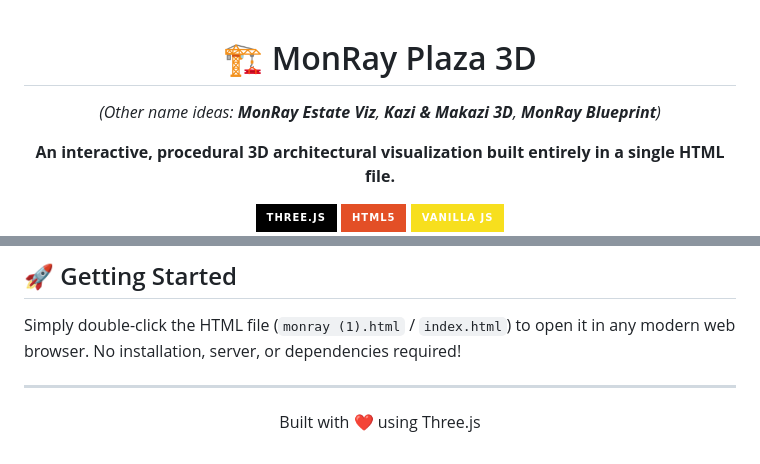
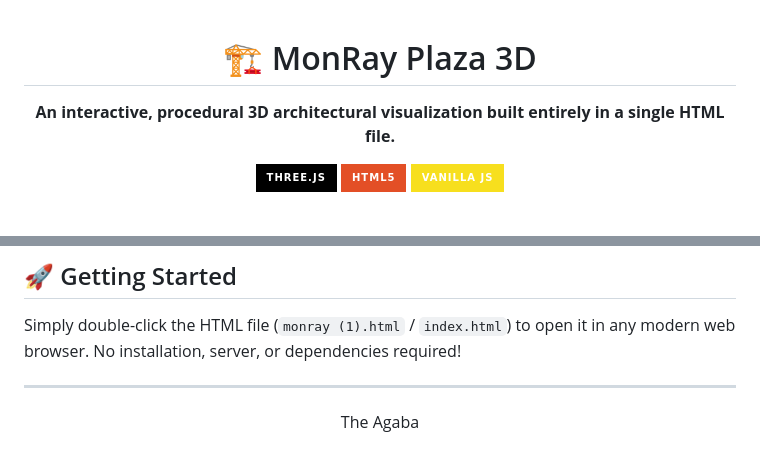
Before and after one commit to The-Agaba/MonRay_Plaza_3D, a Markdown page: README.md, 2 parts joined by grey strips. Drawn GitHub-style; badges without logos; blank space fills up the shorter version.

Commit message:
Change project name and footer text in README
Updated project name and description in README.

```diff
--- a/README.md
+++ b/README.md
@@ -1,7 +1,7 @@
 <div align="center">
 
 # 🏗️ MonRay Plaza 3D
-*(Other name ideas: **MonRay Estate Viz**, **Kazi & Makazi 3D**, **MonRay Blueprint**)*
+
 
 **An interactive, procedural 3D architectural visualization built entirely in a single HTML file.**
 
@@ -97,5 +97,5 @@ Simply double-click the HTML file (`monray (1).html` / `index.html`) to open it
 ---
 
 <div align="center">
-  <p>Built with ❤️ using Three.js</p>
+  <p>The Agaba</p>
 </div>
```
